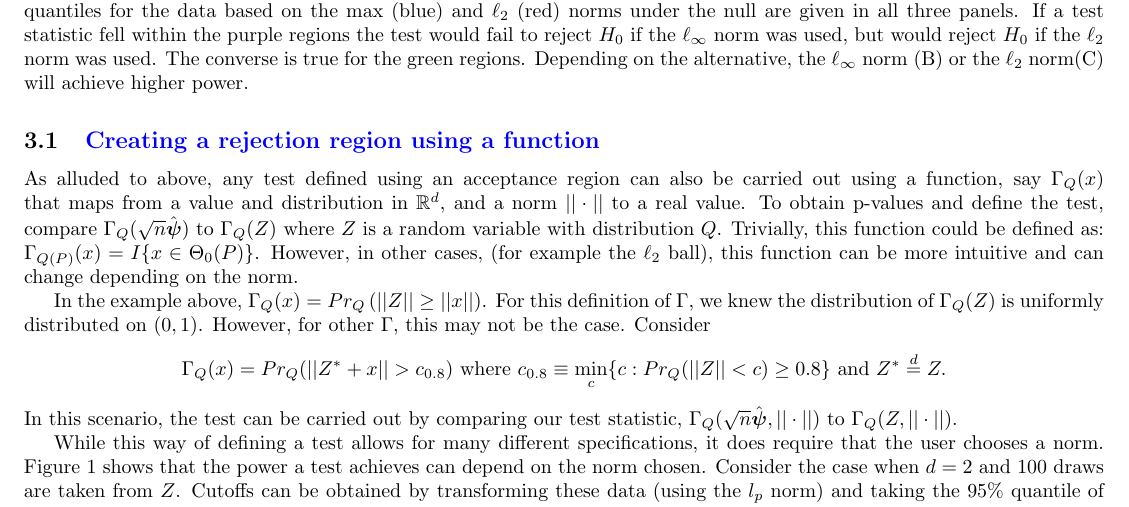
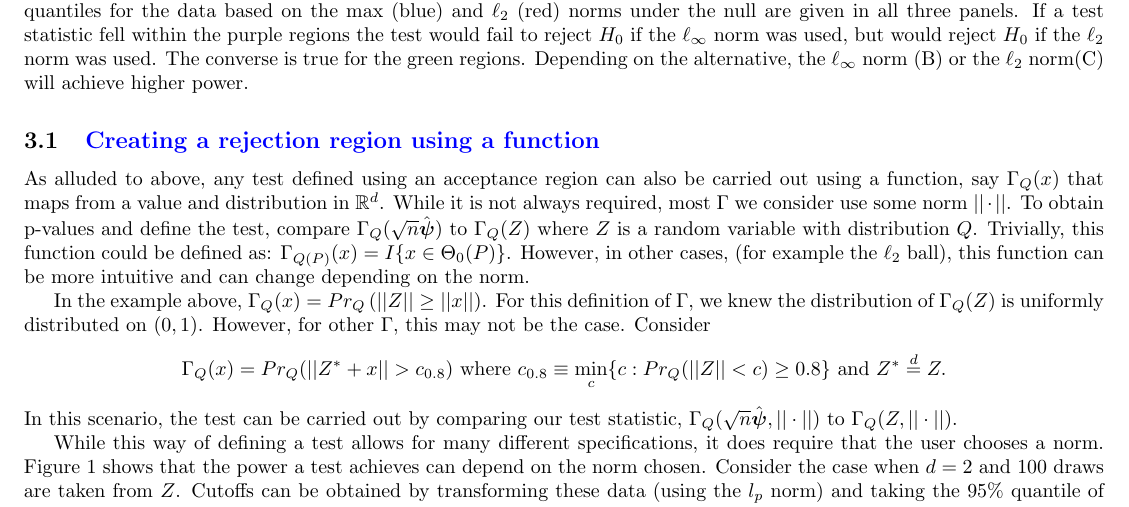
Before and after one commit to Shmelder/Project-1, a LaTeX document (article_draft.tex): part of page 3 of 7, cut so that both start at the same text. Compiled offline with pdfLaTeX.

Commit message:
other small edits

```diff
--- a/article_draft.tex
+++ b/article_draft.tex
@@ -126,7 +126,7 @@ Similarly, $Pr(||\rvv||_2 \geq ||\sqrt{n} \hat{\boldsymbol{\psi}}||_2)$ would pr
 \subsection{\textcolor{blue}{Creating a rejection region using a function}}
 % Note that above while our test was defined by rejecting or accepting based on if $\sqrt{n}\hat{\psi} \in \Theta_0$, we can also think about defining our test decision based on if some function, say $\Gamma_P(x, ||\cdot||)$ that maps from a value and distribution in $\mathbb{R}^d$, and a norm $||\cdot||$ to a real value is greater than zero.
 
-As alluded to above, any test defined using an acceptance region can also be carried out using a function, say $\Gamma_\distv(x)$ that maps from a value and distribution in $\mathbb{R}^d$, and a norm $||\cdot||$ to a real value.  To obtain p-values and define the test, compare $\Gamma_\distv(\sqrt{n}\hat{\boldsymbol{\psi}})$ to $\Gamma_\distv(\rvv)$ where $\rvv$ is a random variable with distribution $\distv$. Trivially, this function could be defined as: $\Gamma_{\distv(\disto)}(x) = I\{x \in \Theta_0(\disto)\}$.  However, in other cases, (for example the $\ell_2$ ball), this function can be more intuitive and can change depending on the norm.
+As alluded to above, any test defined using an acceptance region can also be carried out using a function, say $\Gamma_\distv(x)$ that maps from a value and distribution in $\mathbb{R}^d$. While it is not always required, most $\Gamma$ we consider use some norm $||\cdot||$.  To obtain p-values and define the test, compare $\Gamma_\distv(\sqrt{n}\hat{\boldsymbol{\psi}})$ to $\Gamma_\distv(\rvv)$ where $\rvv$ is a random variable with distribution $\distv$. Trivially, this function could be defined as: $\Gamma_{\distv(\disto)}(x) = I\{x \in \Theta_0(\disto)\}$.  However, in other cases, (for example the $\ell_2$ ball), this function can be more intuitive and can change depending on the norm.
 
 In the example above, $\Gamma_\distv(x) = Pr_\distv\left(||\rvv|| \geq ||x|| \right)$.  For this definition of $\Gamma$, we knew the distribution of $\Gamma_\distv(\rvv)$ is uniformly distributed on $(0, 1)$.  However, for other $\Gamma$, this may not be the case. Consider
 \begin{align*}
```
Also changed, not shown: article_draft.pdf, 3 other files.
